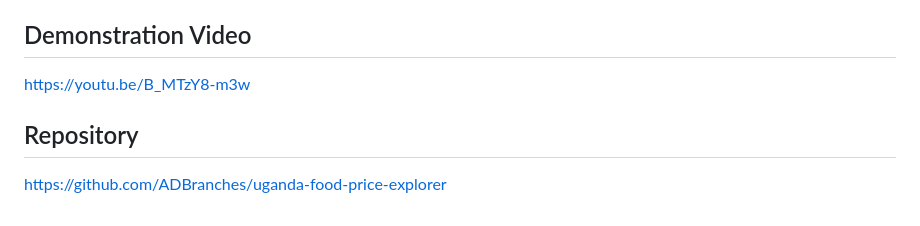
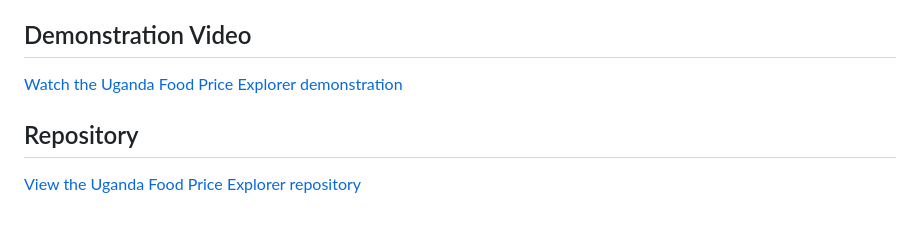
Before and after one commit to ADBranches/uganda-food-price-explorer, a Markdown page: README.md, the part around the change. GitHub-like rendering.

```diff
--- a/README.md
+++ b/README.md
@@ -136,8 +136,8 @@ A fresh GitHub clone passed Phase 14 in an isolated virtual environment. Depende
 
 ## Demonstration Video
 
-https://youtu.be/B_MTzY8-m3w
+[Watch the Uganda Food Price Explorer demonstration](https://youtu.be/B_MTzY8-m3w)
 
 ## Repository
 
-https://github.com/ADBranches/uganda-food-price-explorer
+[View the Uganda Food Price Explorer repository](https://github.com/ADBranches/uganda-food-price-explorer)
```
Also changed, not shown: docs/requirements_checklist.md (+18 -18 lines).
